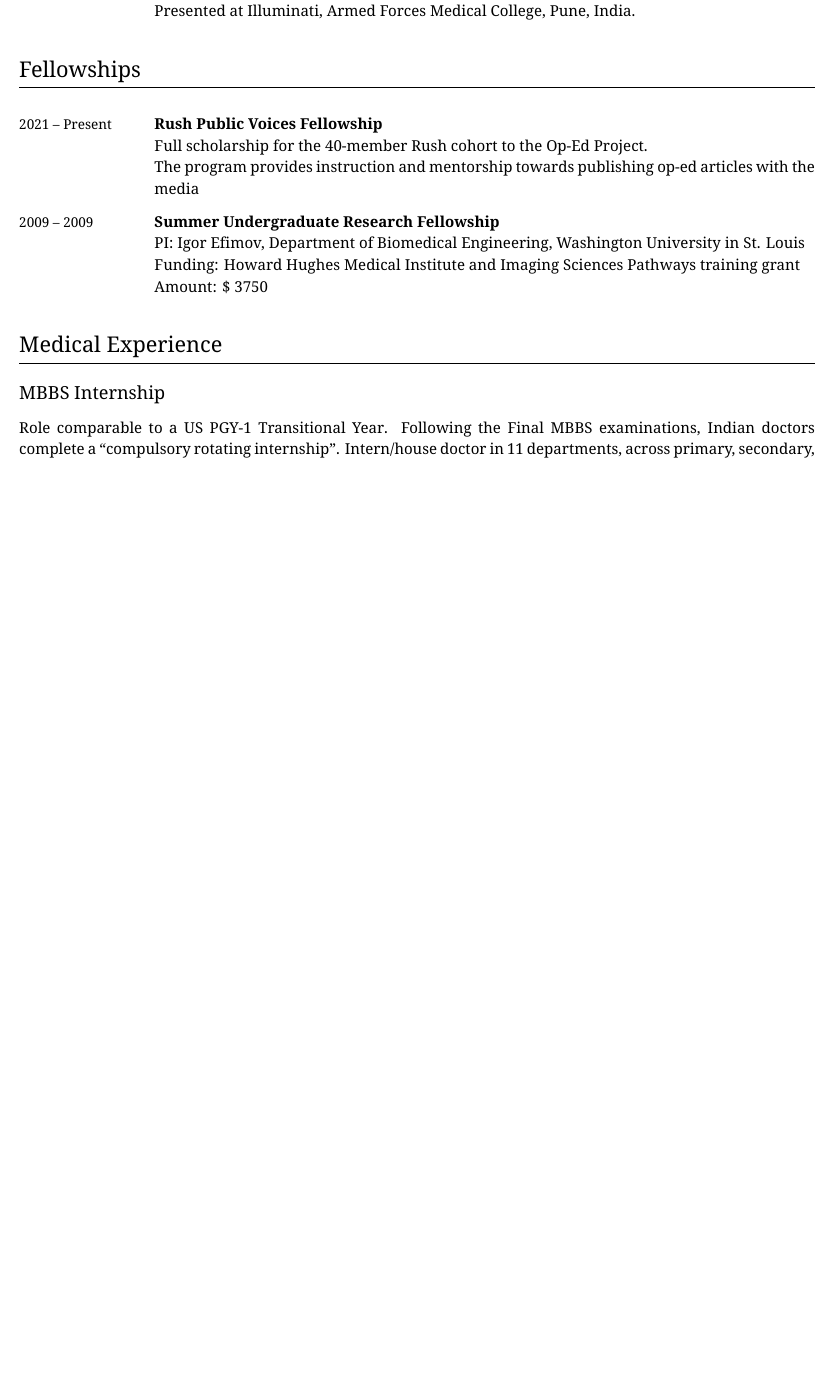
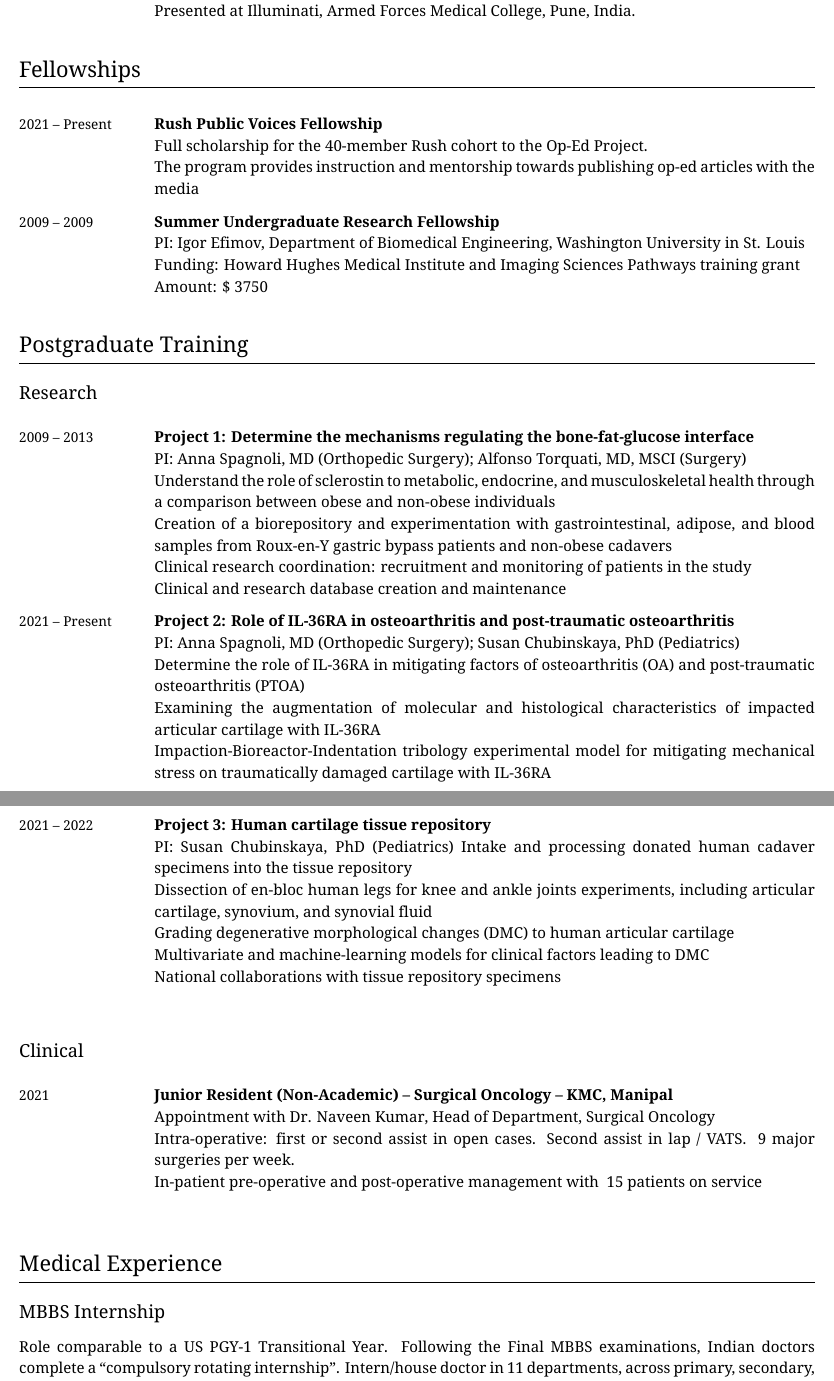
Before and after one commit to pranavmishra90/Curriculum-Vitae_Pranav-Mishra, a LaTeX CV (pranav_kumar_mishra_cv.tex): part of page 2 of 8 before the commit and two parts of pages 2 and 3 of 9 after it, the two joined at a grey line, cut so that both start at the same text, the shorter picture padded with empty space. Compiled offline with XeLaTeX.

Commit message:
Add section on Post-graduate training

```diff
--- a/pranav_kumar_mishra_cv.tex
+++ b/pranav_kumar_mishra_cv.tex
@@ -350,6 +350,55 @@
 \end{EntriesTable}
 
 
+%----------------------------------------------------------------------------------------------
+\section{Postgraduate Training}
+%----------------------------------------------------------------------------------------------
+\subsection{Research}
+
+\begin{EntriesTable}
+  \Duration{2009}{2013} &
+  \Twoline{Project 1: Determine the mechanisms regulating the bone-fat-glucose interface}{
+    PI: Anna Spagnoli, MD (Orthopedic Surgery); Alfonso Torquati, MD, MSCI (Surgery)\newline
+    Understand the role of sclerostin to metabolic, endocrine, and musculoskeletal health through a comparison between obese and non-obese individuals\newline
+    Creation of a biorepository and experimentation with gastrointestinal, adipose, and blood samples from Roux-en-Y gastric bypass patients and non-obese cadavers\newline
+    Clinical research coordination: recruitment and monitoring of patients in the study\newline
+    Clinical and research database creation and maintenance
+  }
+  \\
+  \Duration{2021}{\Ongoing} &
+  \Twoline{Project 2: Role of IL-36RA in osteoarthritis and post-traumatic osteoarthritis}{
+    PI: Anna Spagnoli, MD (Orthopedic Surgery); Susan Chubinskaya, PhD (Pediatrics)\newline
+    Determine the role of IL-36RA in mitigating factors of osteoarthritis (OA) and post-traumatic osteoarthritis (PTOA)\newline
+    Examining the augmentation of molecular and histological characteristics of impacted articular cartilage with IL-36RA\newline
+    Impaction-Bioreactor-Indentation tribology experimental model for mitigating mechanical stress on traumatically damaged cartilage with IL-36RA
+
+  }
+  \\
+  \Duration{2021}{2022} &
+  \Twoline{Project 3: Human cartilage tissue repository}
+  {PI: Susan Chubinskaya, PhD (Pediatrics)
+  Intake and processing donated human cadaver specimens into the tissue repository\newline
+  Dissection of en-bloc human legs for knee and ankle joints experiments, including articular cartilage, synovium, and synovial fluid\newline
+  Grading degenerative morphological changes (DMC) to human articular cartilage\newline
+  Multivariate and machine-learning models for clinical factors leading to DMC \newline
+  National collaborations with tissue repository specimens\newline
+  }
+  \\
+  \end{EntriesTable}
+
+
+
+\subsection{Clinical}
+\begin{EntriesTable}
+
+  \Year{2021} &
+  \Twoline{Junior Resident (Non-Academic) – Surgical Oncology – KMC, Manipal}
+  {Appointment with Dr. Naveen Kumar, Head of Department, Surgical Oncology\newline
+  Intra-operative: first or second assist in open cases. Second assist in lap / VATS. ~9 major surgeries per week.\newline
+  In-patient pre-operative and post-operative management with ~15 patients on service\newline
+  }
+  \\
+\end{EntriesTable}
 
 
 %----------------------------------------------------------------------------------------------
```
Also changed, not shown: 1 other file.
